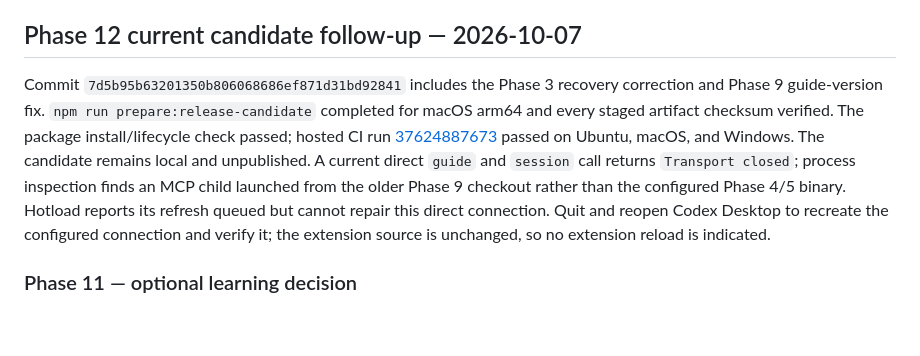
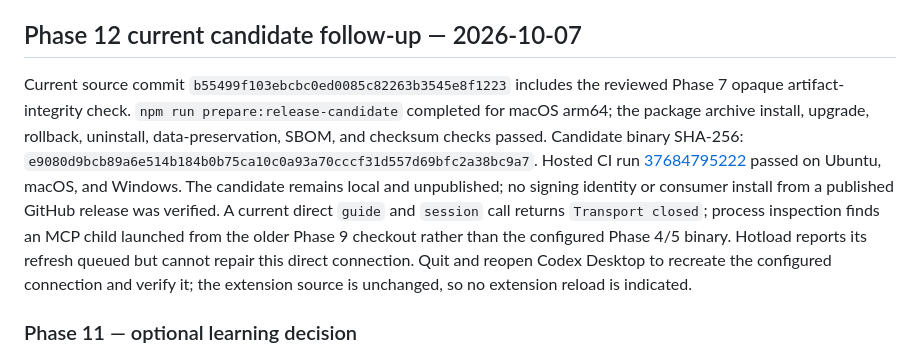
Before and after one commit to Praket7/chrome-controlla, a Markdown page: docs/progress.md, the part around the change. GitHub-like rendering; blank space fills up the shorter version.

Commit message:
docs: record current candidate and CI status

```diff
--- a/docs/progress.md
+++ b/docs/progress.md
@@ -193,7 +193,7 @@ The dated Phase 12 review record will bind any distinct binaries, full digests,
 
 ## Phase 12 current candidate follow-up — 2026-10-07
 
-Commit `7d5b95b63201350b806068686ef871d31bd92841` includes the Phase 3 recovery correction and Phase 9 guide-version fix. `npm run prepare:release-candidate` completed for macOS arm64 and every staged artifact checksum verified. The package install/lifecycle check passed; hosted CI run [37624887673](https://github.com/Praket7/chrome-controlla/actions/runs/37624887673) passed on Ubuntu, macOS, and Windows. The candidate remains local and unpublished. A current direct `guide` and `session` call returns `Transport closed`; process inspection finds an MCP child launched from the older Phase 9 checkout rather than the configured Phase 4/5 binary. Hotload reports its refresh queued but cannot repair this direct connection. Quit and reopen Codex Desktop to recreate the configured connection and verify it; the extension source is unchanged, so no extension reload is indicated.
+Current source commit `b55499f103ebcbc0ed0085c82263b3545e8f1223` includes the reviewed Phase 7 opaque artifact-integrity check. `npm run prepare:release-candidate` completed for macOS arm64; the package archive install, upgrade, rollback, uninstall, data-preservation, SBOM, and checksum checks passed. Candidate binary SHA-256: `e9080d9bcb89a6e514b184b0b75ca10c0a93a70cccf31d557d69bfc2a38bc9a7`. Hosted CI run [37684795222](https://github.com/Praket7/chrome-controlla/actions/runs/37684795222) passed on Ubuntu, macOS, and Windows. The candidate remains local and unpublished; no signing identity or consumer install from a published GitHub release was verified. A current direct `guide` and `session` call returns `Transport closed`; process inspection finds an MCP child launched from the older Phase 9 checkout rather than the configured Phase 4/5 binary. Hotload reports its refresh queued but cannot repair this direct connection. Quit and reopen Codex Desktop to recreate the configured connection and verify it; the extension source is unchanged, so no extension reload is indicated.
 
 ### Phase 11 — optional learning decision
 
```
